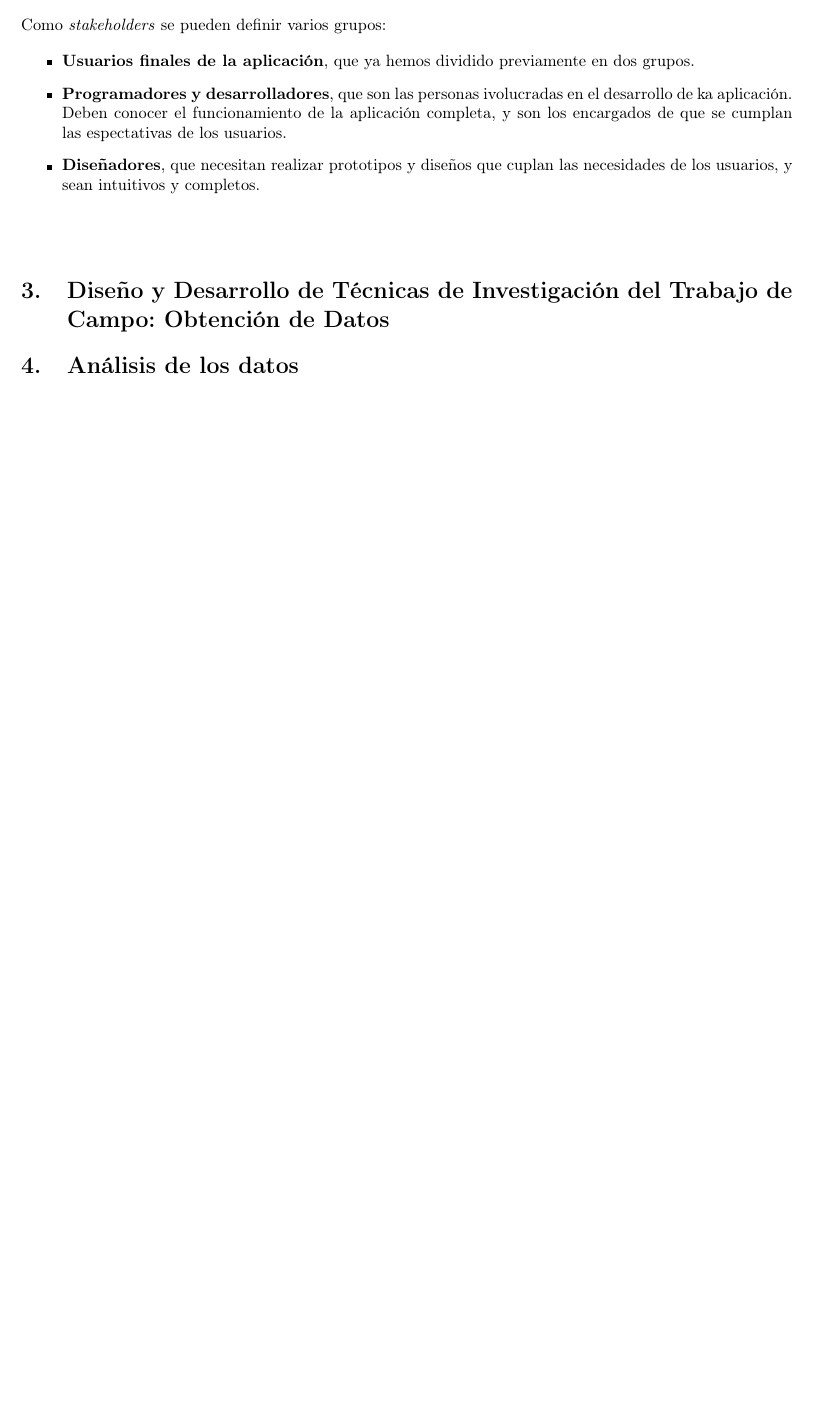
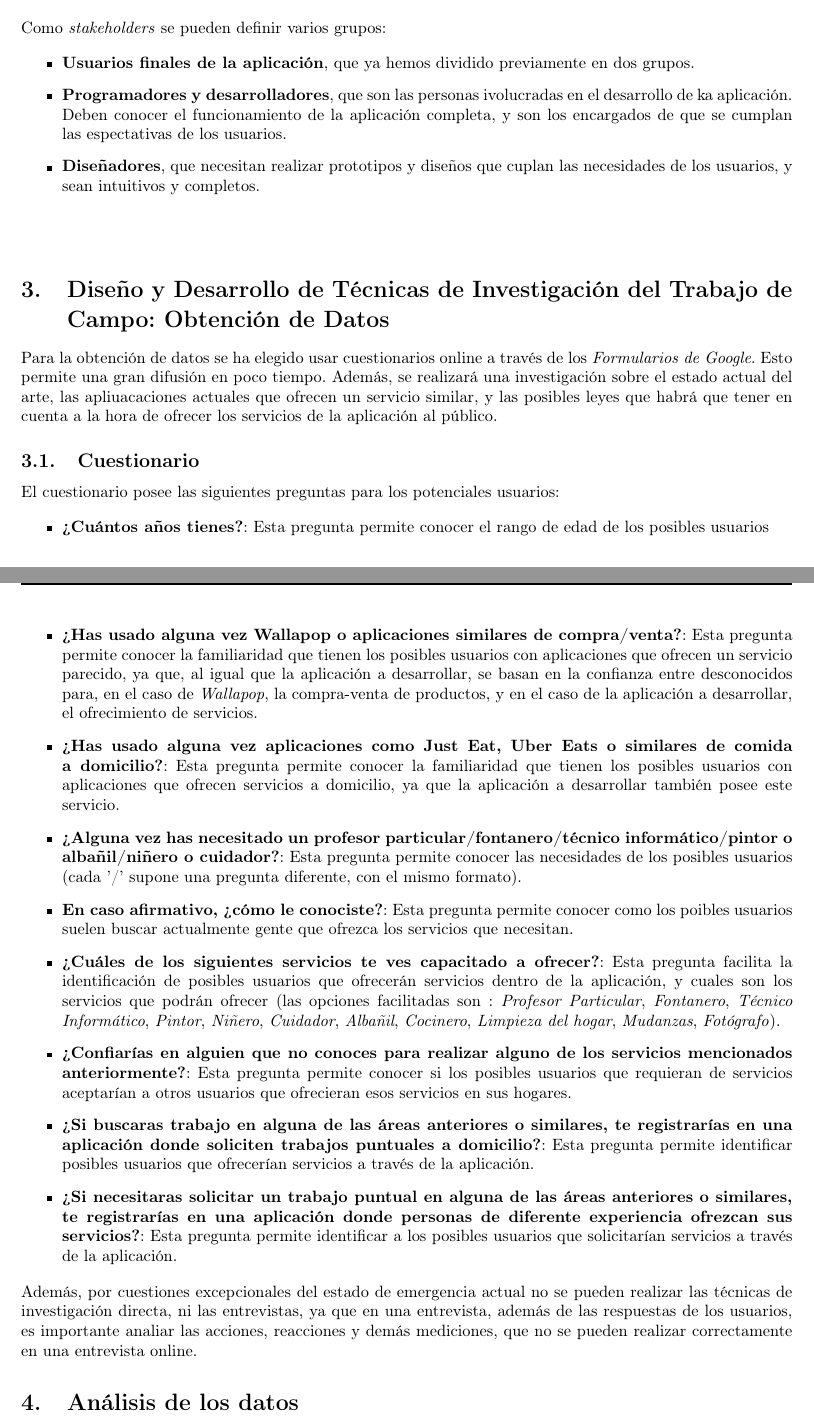
Before and after one commit to Pheithar/DSI, a LaTeX document (Practica_1/memoria.tex): part of page 3 of 3 before the commit and two parts of pages 3 and 4 of 4 after it, the two joined at a grey line, cut so that both start at the same text, the shorter picture padded with empty space. Compiled offline with pdfLaTeX.

Commit message:
Poner preguntas de los usuarios

```diff
--- a/Practica_1/memoria.tex
+++ b/Practica_1/memoria.tex
@@ -108,6 +108,46 @@
 
   \section{Diseño y Desarrollo de Técnicas de Investigación del Trabajo de Campo: Obtención de Datos}
 
+  Para la obtención de datos se ha elegido usar cuestionarios online a través de los \textit{Formularios de Google}. Esto permite una gran difusión en poco tiempo. Además, se realizará una investigación sobre el estado actual del arte, las apliuacaciones actuales que ofrecen un servicio similar, y las posibles leyes que habrá que tener en cuenta a la hora de ofrecer los servicios de la aplicación al público.
+
+  \subsection{Cuestionario}
+
+  El cuestionario posee las siguientes preguntas para los potenciales usuarios:
+
+  \begin{itemize}
+    \item \textbf{¿Cuántos años tienes?}:
+      Esta pregunta permite conocer el rango de edad de los posibles usuarios
+
+    \item \textbf{¿Has usado alguna vez Wallapop o aplicaciones similares de compra/venta?}:
+      Esta pregunta permite conocer la familiaridad que tienen los posibles usuarios con aplicaciones que ofrecen un servicio parecido, ya que, al igual que la aplicación a desarrollar, se basan en la confianza entre desconocidos para, en el caso de \textit{Wallapop}, la compra-venta de productos, y en el caso de la aplicación a desarrollar, el ofrecimiento de servicios.
+
+    \item \textbf{¿Has usado alguna vez aplicaciones como Just Eat, Uber Eats o similares de comida a domicilio?}:
+      Esta pregunta permite conocer la familiaridad que tienen los posibles usuarios con aplicaciones que ofrecen servicios a domicilio, ya que la aplicación a desarrollar también posee este servicio.
+
+    \item \textbf{¿Alguna vez has necesitado un profesor particular/fontanero/técnico informático/pintor o albañil/niñero o cuidador?}:
+      Esta pregunta permite conocer las necesidades de los posibles usuarios (cada '/' supone una pregunta diferente, con el mismo formato).
+
+    \item \textbf{En caso afirmativo, ¿cómo le conociste?}:
+      Esta pregunta permite conocer como los poibles usuarios suelen buscar actualmente gente que ofrezca los servicios que necesitan.
+
+    \item \textbf{¿Cuáles de los siguientes servicios te ves capacitado a ofrecer?}:
+      Esta pregunta facilita la identificación de posibles usuarios que ofrecerán servicios dentro de la aplicación, y cuales son los servicios que podrán ofrecer (las opciones facilitadas son : \textit{Profesor Particular}, \textit{Fontanero}, \textit{Técnico Informático}, \textit{Pintor}, \textit{Niñero}, \textit{Cuidador}, \textit{Albañil}, \textit{Cocinero}, \textit{Limpieza del hogar}, \textit{Mudanzas}, \textit{Fotógrafo}).
+
+    \item \textbf{¿Confiarías en alguien que no conoces para realizar alguno de los servicios mencionados anteriormente?}:
+      Esta pregunta permite conocer si los posibles usuarios que requieran de servicios aceptarían a otros usuarios que ofrecieran esos servicios en sus hogares.
+
+    \item \textbf{¿Si buscaras trabajo en alguna de las áreas anteriores o similares, te registrarías en una aplicación donde soliciten trabajos puntuales a domicilio?}:
+      Esta pregunta permite identificar posibles usuarios que ofrecerían servicios a través de la aplicación.
+
+    \item \textbf{¿Si necesitaras solicitar un trabajo puntual en alguna de las áreas anteriores o similares, te registrarías en una aplicación donde personas de diferente experiencia ofrezcan sus servicios?}:
+      Esta pregunta permite identificar a los posibles usuarios que solicitarían servicios a través de la aplicación.
+
+  \end{itemize}
+
+
+  % REVISAR
+  Además, por cuestiones excepcionales del estado de emergencia actual no se pueden realizar las técnicas de investigación directa, ni las entrevistas, ya que en una entrevista, además de las respuestas de los usuarios, es importante analiar las acciones, reacciones y demás mediciones, que no se pueden realizar correctamente en una entrevista online.
+
   \section{Análisis de los datos}
 
   \section{Definición de Requisitos y Guías para el Diseño}
```
Also changed, not shown: Practica_1/Entregable 1.pdf (added), Practica_1/memoria.pdf, 3 other files.
